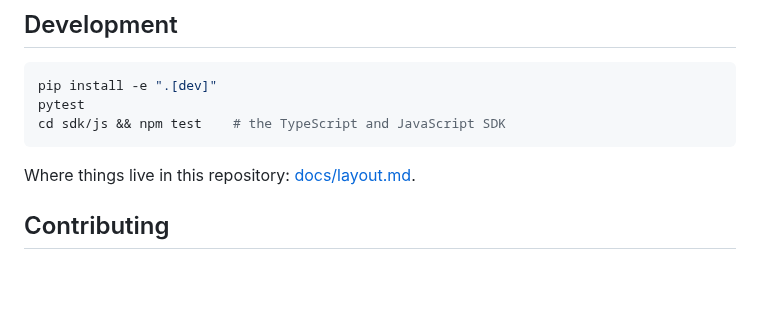
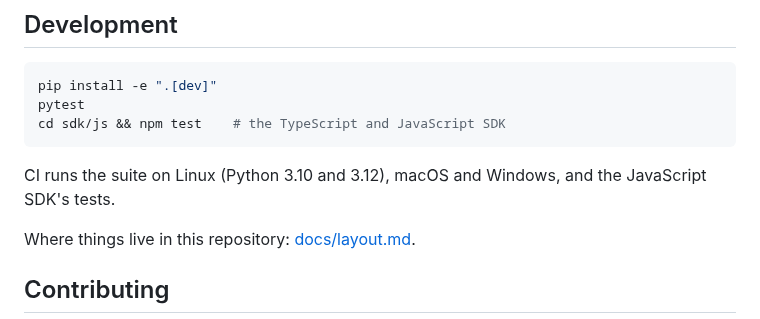
Before and after one commit to actions-marketplace-validations/tap222_assay-evals, a Markdown page: README.md, the part around the change. GitHub-like rendering; blank space fills up the shorter version.

Commit message:
README: the suite runs on Linux, macOS and Windows

````diff
--- a/README.md
+++ b/README.md
@@ -369,6 +369,8 @@ pytest
 cd sdk/js && npm test    # the TypeScript and JavaScript SDK
 ```
 
+CI runs the suite on Linux (Python 3.10 and 3.12), macOS and Windows, and the JavaScript SDK's tests.
+
 Where things live in this repository: [docs/layout.md](docs/layout.md).
 
 ## Contributing
````
